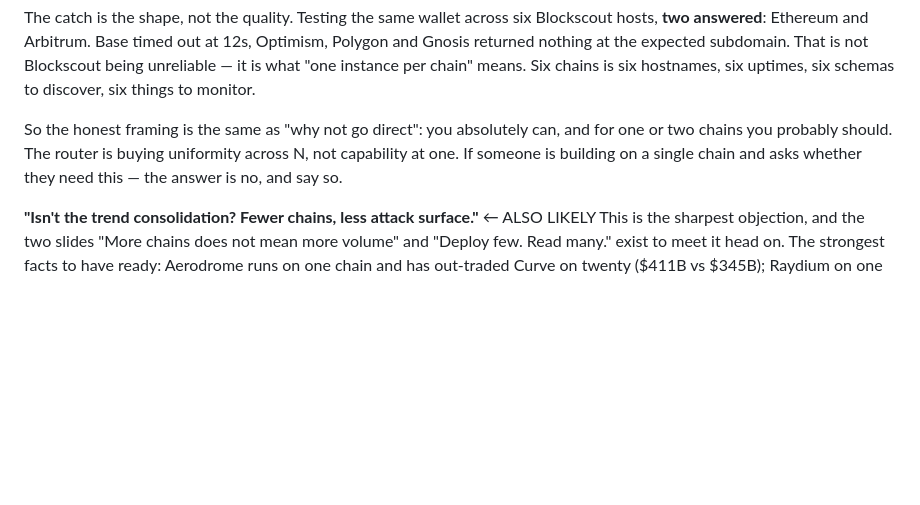
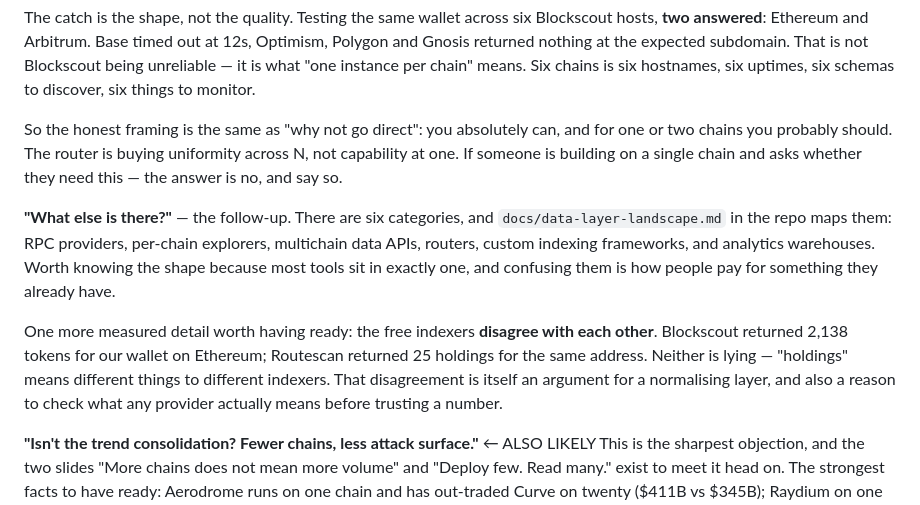
Before and after one commit to intrepidcanadian/blockchain-tuesday, a Markdown page: talk/outline.md, the part around the change. Rendered like a GitHub page; blank space fills up the shorter version.

```diff
--- a/talk/outline.md
+++ b/talk/outline.md
@@ -371,6 +371,19 @@ and for one or two chains you probably should. The router is buying uniformity
 across N, not capability at one. If someone is building on a single chain and
 asks whether they need this — the answer is no, and say so.
 
+**"What else is there?"** — the follow-up. There are six categories, and
+`docs/data-layer-landscape.md` in the repo maps them: RPC providers, per-chain
+explorers, multichain data APIs, routers, custom indexing frameworks, and
+analytics warehouses. Worth knowing the shape because most tools sit in exactly
+one, and confusing them is how people pay for something they already have.
+
+One more measured detail worth having ready: the free indexers **disagree with
+each other**. Blockscout returned 2,138 tokens for our wallet on Ethereum;
+Routescan returned 25 holdings for the same address. Neither is lying —
+"holdings" means different things to different indexers. That disagreement is
+itself an argument for a normalising layer, and also a reason to check what any
+provider actually means before trusting a number.
+
 **"Isn't the trend consolidation? Fewer chains, less attack surface."** ← ALSO LIKELY
 This is the sharpest objection, and the two slides "More chains does not mean
 more volume" and "Deploy few. Read many." exist to meet it head on. The strongest
```
Also changed, not shown: docs/data-layer-landscape.md (added, +119 -0 lines).
